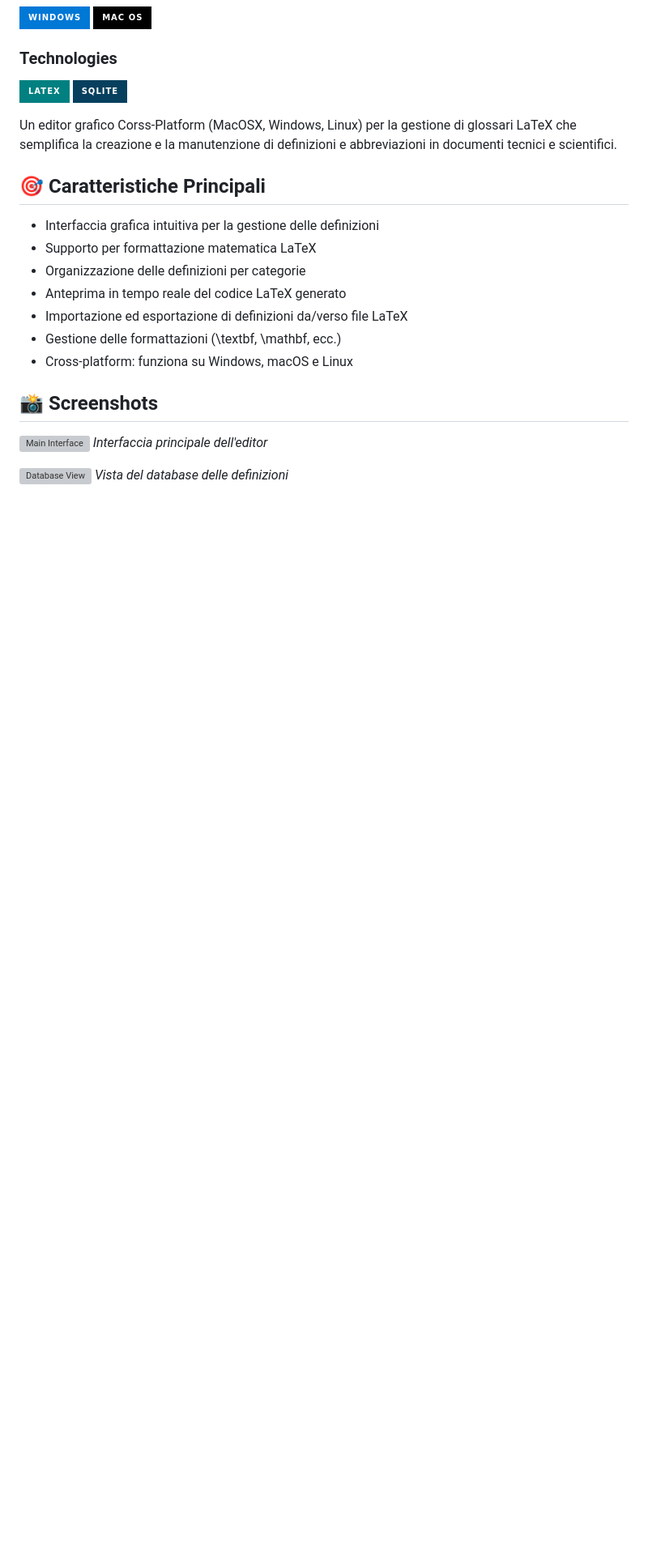
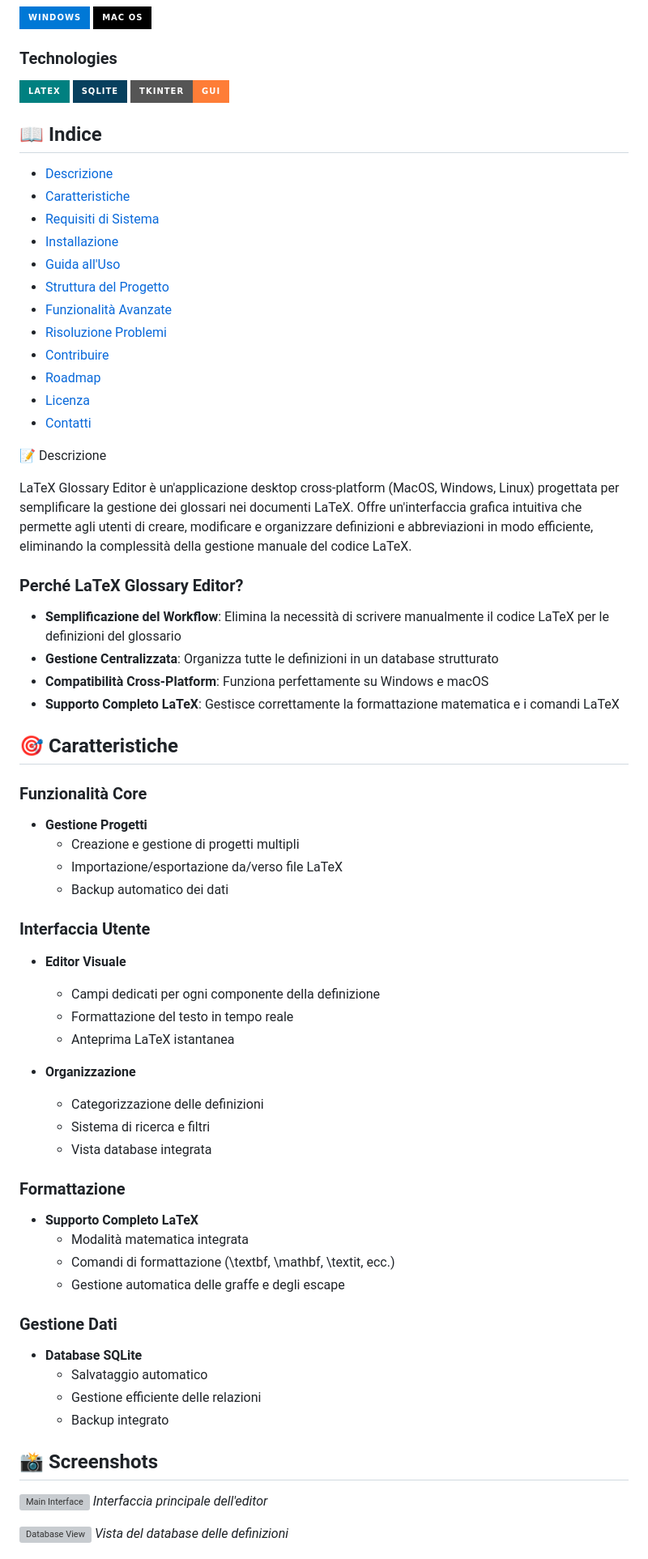
Before and after one commit to AntonioDEM/LaTeX-Glossary-Editor, a Markdown page: README.md, the part around one of its changes. Shown at 81% size. Drawn GitHub-style; badges without logos; blank space fills up the shorter version; grey boxes are pictures that could not be loaded.

```diff
--- a/README.md
+++ b/README.md
@@ -14,20 +14,69 @@
 
 ![LaTeX](https://img.shields.io/badge/latex-%23008080.svg?style=for-the-badge&logo=latex&logoColor=white)
 ![SQLite](https://img.shields.io/badge/sqlite-%2307405e.svg?style=for-the-badge&logo=sqlite&logoColor=white)
+![Tkinter](https://img.shields.io/badge/Tkinter-GUI-orange?style=for-the-badge)
+
+## 📖 Indice
+
+- [Descrizione](#-descrizione)
+- [Caratteristiche](#-caratteristiche)
+- [Requisiti di Sistema](#-requisiti-di-sistema)
+- [Installazione](#-installazione)
+- [Guida all'Uso](#-guida-alluso)
+- [Struttura del Progetto](#-struttura-del-progetto)
+- [Funzionalità Avanzate](#-funzionalità-avanzate)
+- [Risoluzione Problemi](#-risoluzione-problemi)
+- [Contribuire](#-contribuire)
+- [Roadmap](#-roadmap)
+- [Licenza](#-licenza)
+- [Contatti](#-contatti)
 
 
+📝 Descrizione
 
-Un editor grafico Corss-Platform (MacOSX, Windows, Linux) per la gestione di glossari LaTeX che semplifica la creazione e la manutenzione di definizioni e abbreviazioni in documenti tecnici e scientifici.
+LaTeX Glossary Editor è un'applicazione desktop cross-platform (MacOS, Windows, Linux) progettata per semplificare la gestione dei glossari nei documenti LaTeX. Offre un'interfaccia grafica intuitiva che permette agli utenti di creare, modificare e organizzare definizioni e abbreviazioni in modo efficiente, eliminando la complessità della gestione manuale del codice LaTeX.
 
-## 🎯 Caratteristiche Principali
+### Perché LaTeX Glossary Editor?
 
-- Interfaccia grafica intuitiva per la gestione delle definizioni
-- Supporto per formattazione matematica LaTeX
-- Organizzazione delle definizioni per categorie
-- Anteprima in tempo reale del codice LaTeX generato
-- Importazione ed esportazione di definizioni da/verso file LaTeX
-- Gestione delle formattazioni (\textbf, \mathbf, ecc.)
-- Cross-platform: funziona su Windows, macOS e Linux
+- **Semplificazione del Workflow**: Elimina la necessità di scrivere manualmente il codice LaTeX per le definizioni del glossario
+- **Gestione Centralizzata**: Organizza tutte le definizioni in un database strutturato
+- **Compatibilità Cross-Platform**: Funziona perfettamente su Windows e macOS
+- **Supporto Completo LaTeX**: Gestisce correttamente la formattazione matematica e i comandi LaTeX
+
+## 🎯 Caratteristiche
+
+### Funzionalità Core
+
+- **Gestione Progetti**
+  - Creazione e gestione di progetti multipli
+  - Importazione/esportazione da/verso file LaTeX
+  - Backup automatico dei dati
+
+### Interfaccia Utente
+
+- **Editor Visuale**
+  - Campi dedicati per ogni componente della definizione
+  - Formattazione del testo in tempo reale
+  - Anteprima LaTeX istantanea
+
+- **Organizzazione**
+  - Categorizzazione delle definizioni
+  - Sistema di ricerca e filtri
+  - Vista database integrata
+
+### Formattazione
+
+- **Supporto Completo LaTeX**
+  - Modalità matematica integrata
+  - Comandi di formattazione (\textbf, \mathbf, \textit, ecc.)
+  - Gestione automatica delle graffe e degli escape
+
+### Gestione Dati
+
+- **Database SQLite**
+  - Salvataggio automatico
+  - Gestione efficiente delle relazioni
+  - Backup integrato
 
 ## 📸 Screenshots
 
```
Also changed, not shown: other parts of README.md (+153 -52 lines).
